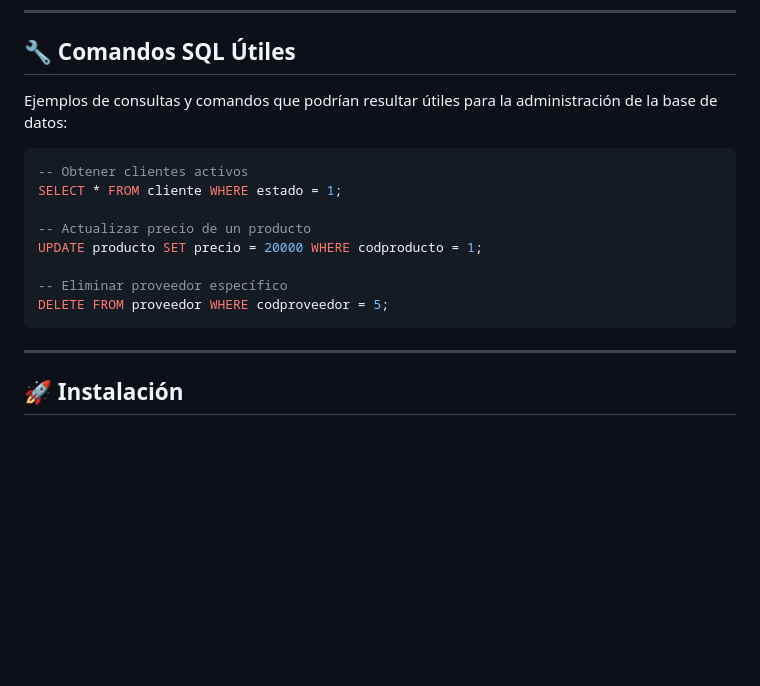
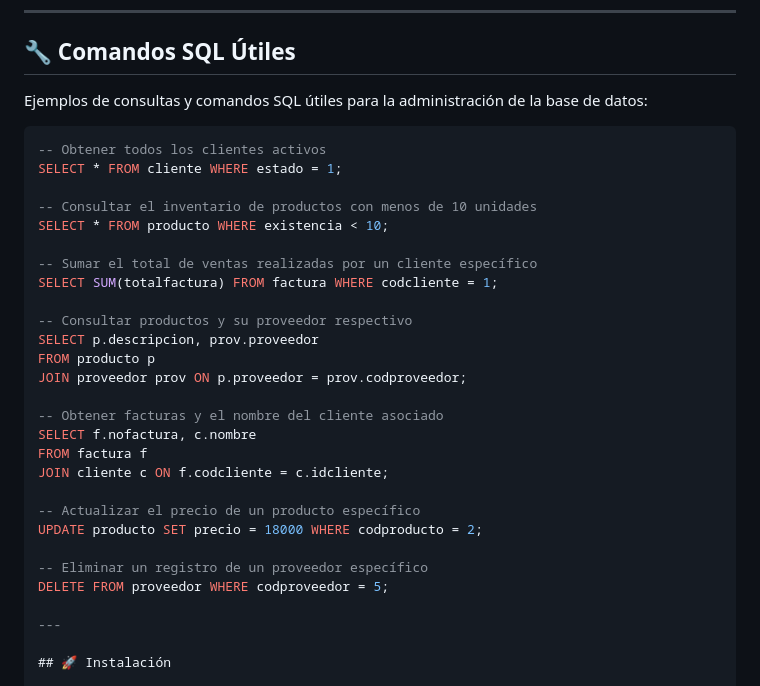
Before and after one commit to D3C0D1/Base_de_datos, a Markdown page: README.md, the part around the change. Rendered like a GitHub page; blank space fills up the shorter version.

Commit message:
COMANDOS UTILES

````diff
--- a/README.md
+++ b/README.md
@@ -57,18 +57,33 @@ En muchas PYMEs, los datos están dispersos en diferentes plataformas como hojas
 
 ## 🔧 Comandos SQL Útiles
 
-Ejemplos de consultas y comandos que podrían resultar útiles para la administración de la base de datos:
+Ejemplos de consultas y comandos SQL útiles para la administración de la base de datos:
 
 ```sql
--- Obtener clientes activos
+-- Obtener todos los clientes activos
 SELECT * FROM cliente WHERE estado = 1;
 
--- Actualizar precio de un producto
-UPDATE producto SET precio = 20000 WHERE codproducto = 1;
+-- Consultar el inventario de productos con menos de 10 unidades
+SELECT * FROM producto WHERE existencia < 10;
 
--- Eliminar proveedor específico
+-- Sumar el total de ventas realizadas por un cliente específico
+SELECT SUM(totalfactura) FROM factura WHERE codcliente = 1;
+
+-- Consultar productos y su proveedor respectivo
+SELECT p.descripcion, prov.proveedor
+FROM producto p
+JOIN proveedor prov ON p.proveedor = prov.codproveedor;
+
+-- Obtener facturas y el nombre del cliente asociado
+SELECT f.nofactura, c.nombre
+FROM factura f
+JOIN cliente c ON f.codcliente = c.idcliente;
+
+-- Actualizar el precio de un producto específico
+UPDATE producto SET precio = 18000 WHERE codproducto = 2;
+
+-- Eliminar un registro de un proveedor específico
 DELETE FROM proveedor WHERE codproveedor = 5;
-```
 
 ---
 
````
